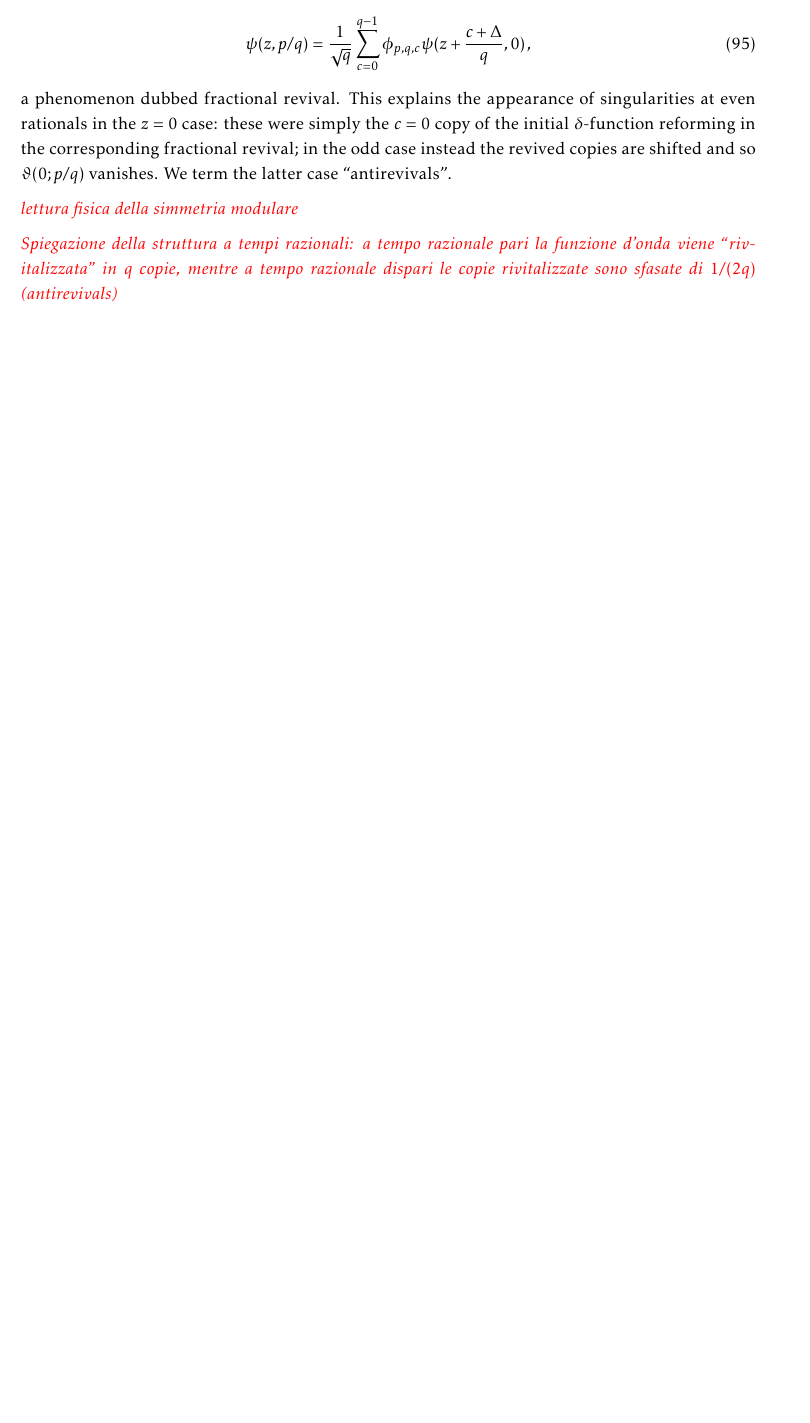
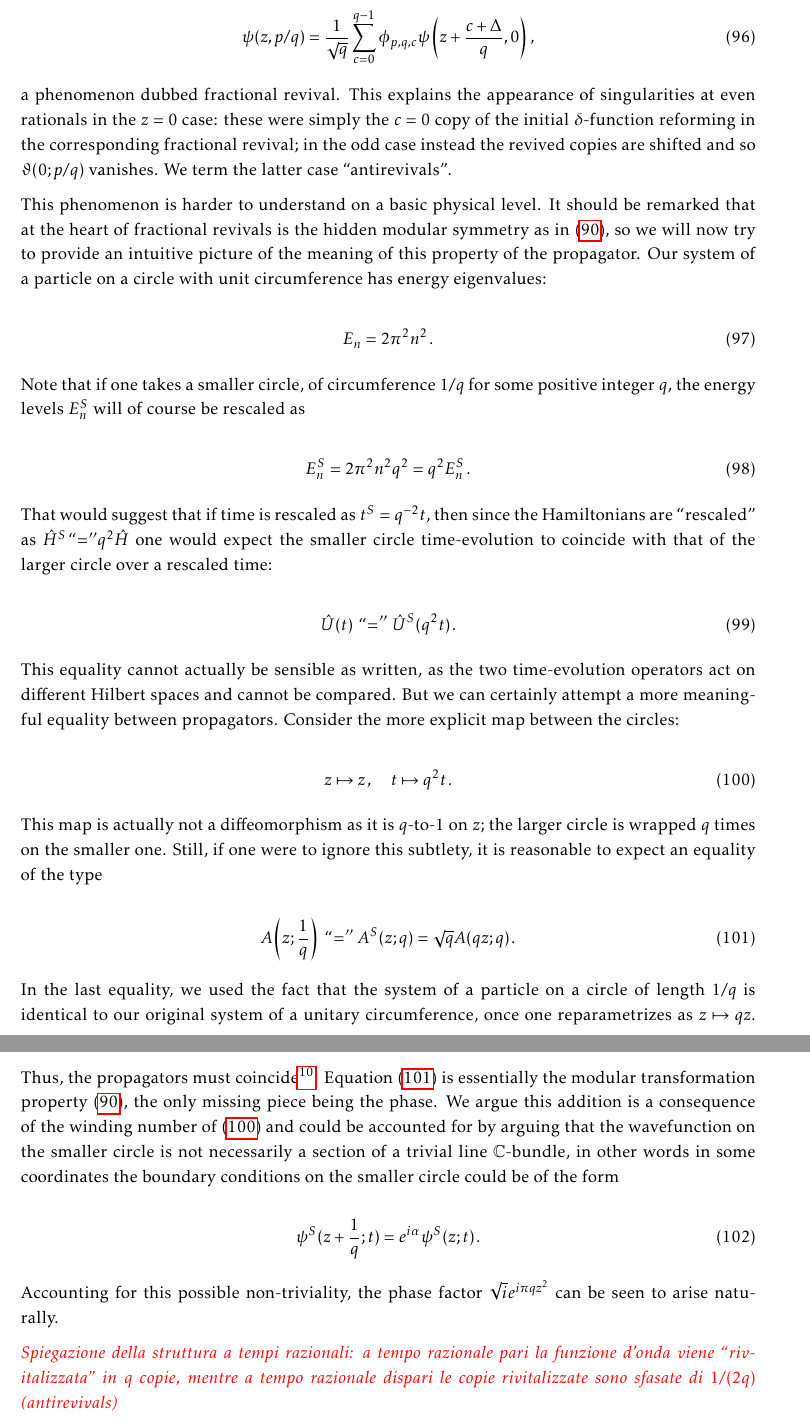
Before and after one commit to rantonels/galitesi, a LaTeX paper (galitesi.tex): part of page 23 of 25 before the commit and two parts of pages 24 and 25 of 26 after it, the two joined at a grey line, cut so that both start at the same text, the shorter picture padded with empty space. Compiled offline with pdfLaTeX.

Commit message:
spieg fisica simm modulare

```diff
--- a/galitesi.tex
+++ b/galitesi.tex
@@ -851,12 +859,51 @@ Such integer revivals however do not provide a satisfying understanding of the n
 Moving back to $\mathbb{S}^1$, equation \eqref{finalrationalkernel} states that at rational time $\tau = p/q$ the propagator is a normalized array of $q$ equally spaced $\delta$-functions, weighted with some phases. The array is shifted by $\frac{1}{2q}$ if $pq$ is odd. Physically, this means that an initial state $\psi(z,0)$ will turn into $q$ smaller ``clones'' at any rational time:
 
 \begin{equation}
-    \psi(z,p/q) = \frac{1}{\sqrt q} \sum_{c=0}^{q-1} \phi_{p,q,c} \psi(z + \frac{c+\Delta}{q},0)\,,
+    \psi(z,p/q) = \frac{1}{\sqrt q} \sum_{c=0}^{q-1} \phi_{p,q,c} \psi\left(z + \frac{c+\Delta}{q},0\right)\,,
 \end{equation}
 
 a phenomenon dubbed fractional revival. This explains the appearance of singularities at even rationals in the $z=0$ case: these were simply the $c=0$ copy of the initial $\delta$-function reforming in the corresponding fractional revival; in the odd case instead the revived copies are shifted and so $\T(0;p/q)$ vanishes. We term the latter case ``antirevivals''.
 
-\cmnt{lettura fisica della simmetria modulare}
+This phenomenon is harder to understand on a basic physical level. It should be remarked that at the heart of fractional revivals is the hidden modular symmetry as in \eqref{qcombmodular}, so we will now try to provide an intuitive picture of the meaning of this property of the propagator. Our system of a particle on a circle with unit circumference has energy eigenvalues:
+
+\begin{equation}
+    E_n = 2\pi^2 n^2\,.
+\end{equation}
+
+Note that if one takes a smaller circle, of circumference $1/q$ for some positive integer $q$, the energy levels $E^{S}_n$ will of course be rescaled as
+
+\begin{equation}
+    E^{S}_n = 2\pi^2 n^2 q^2 = q^2 E^{S}_n\,.
+\end{equation}
+
+\newcommand{\aqeq}{\ensuremath{{\,``\!\!=''}}}
+
+That would suggest that if time is rescaled as $t^{S} = q^{-2} t$, then since the Hamiltonians are ``rescaled'' as $\hat{H}^S \aqeq q^2 \hat H$ one would expect the smaller circle time-evolution to coincide with that of the larger circle over a rescaled time:
+
+\begin{equation}
+    \hat{U}(t)\; \aqeq \; \hat{U}^{S}(q^2 t)\,.
+\end{equation}
+
+This equality cannot actually be sensible as written, as the two time-evolution operators act on different Hilbert spaces and cannot be compared. But we can certainly attempt a more meaningful equality between propagators. Consider the more explicit map between the circles:
+
+\begin{equation} \label{wrapmap}
+    z \mapsto z\,, \quad t \mapsto q^2 t\,.
+\end{equation}
+
+This map is actually not a diffeomorphism as it is $q$-to-$1$ on $z$; the larger circle is wrapped $q$ times on the smaller one. Still, if one were to ignore this subtlety, it is reasonable to expect an equality of the type
+
+\begin{equation} \label{boipagator}
+    A\left(z;\frac{1}{q}\right) \; \aqeq \; A^S(z;q) = \sqrt{q} A(qz;q)\,.
+\end{equation}
+
+In the last equality, we used the fact that the system of a particle on a circle of length $1/q$ is identical to our original system of a unitary circumference, once one reparametrizes as $z \mapsto qz$. Thus, the propagators must coincide\footnote{The factor of $\sqrt{q}$ appears for renormalizability, or in other words because the true invariant is the probablity density $dz \abs{A(z,t)}^2$.}. Equation \eqref{boipagator} is essentially the modular transformation property \eqref{qcombmodular}, the only missing piece being the phase. We argue this addition is a consequence of the winding number of \eqref{wrapmap} and could be accounted for by arguing that the wavefunction on the smaller circle is not necessarily a section of a trivial line $\mathbb{C}$-bundle, in other words in some coordinates the boundary conditions on the smaller circle could be of the form
+
+\begin{equation}
+    \psi^S(z + \frac{1}{q}; t) = e^{i\alpha} \psi^S(z;t)\,.
+\end{equation}
+
+Accounting for this possible non-triviality, the phase factor $\sqrt{i} e^{i\pi q z^2}$ can be seen to arise naturally.
+
 
 \cmnt{Spiegazione della struttura a tempi razionali: a tempo razionale pari la funzione d'onda viene ``rivitalizzata'' in $q$ copie, mentre a tempo razionale dispari le copie rivitalizzate sono sfasate di $1/(2q)$ (antirevivals)}
 
```
Also changed, not shown: galitesi.pdf, galitesi.tex (8 more changed lines).
